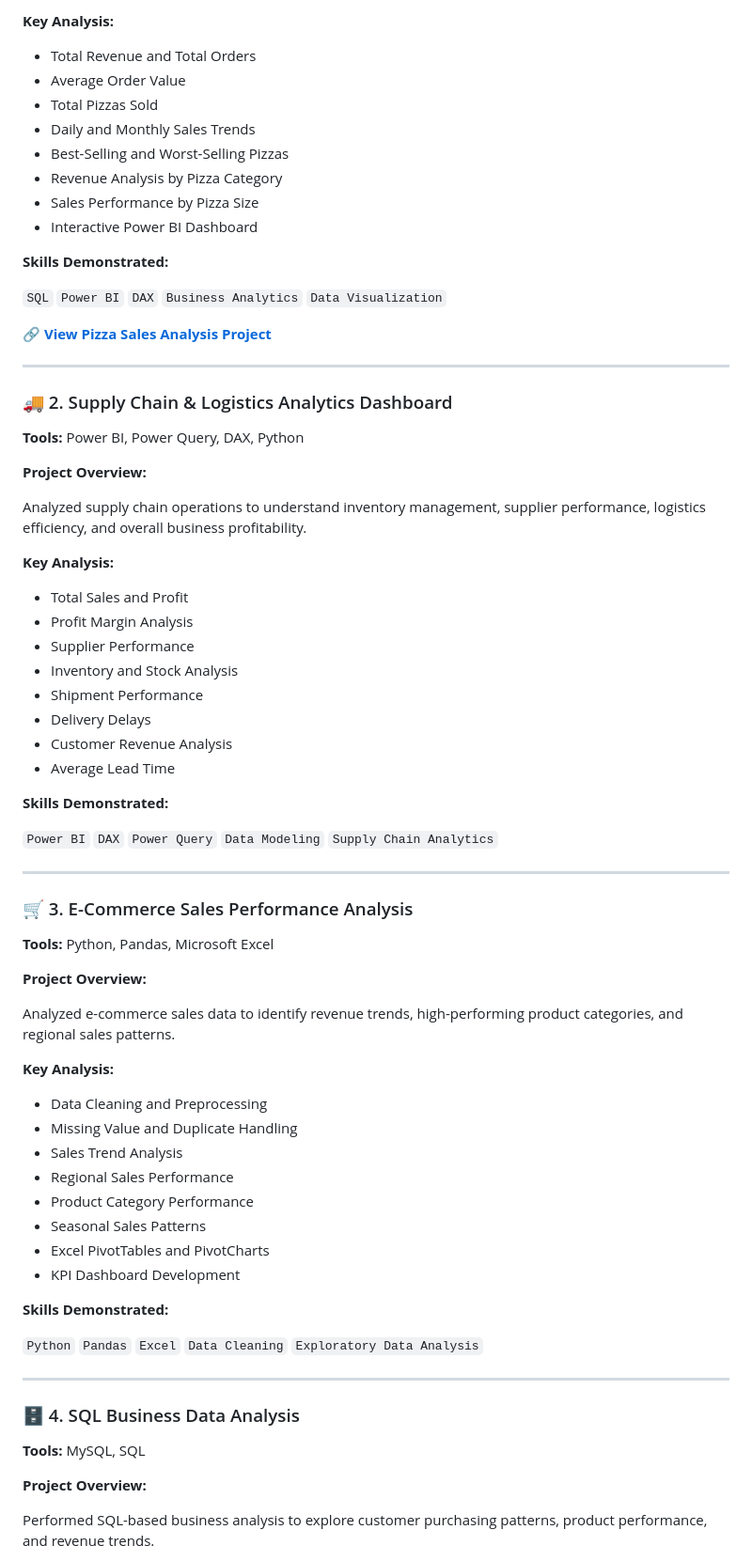
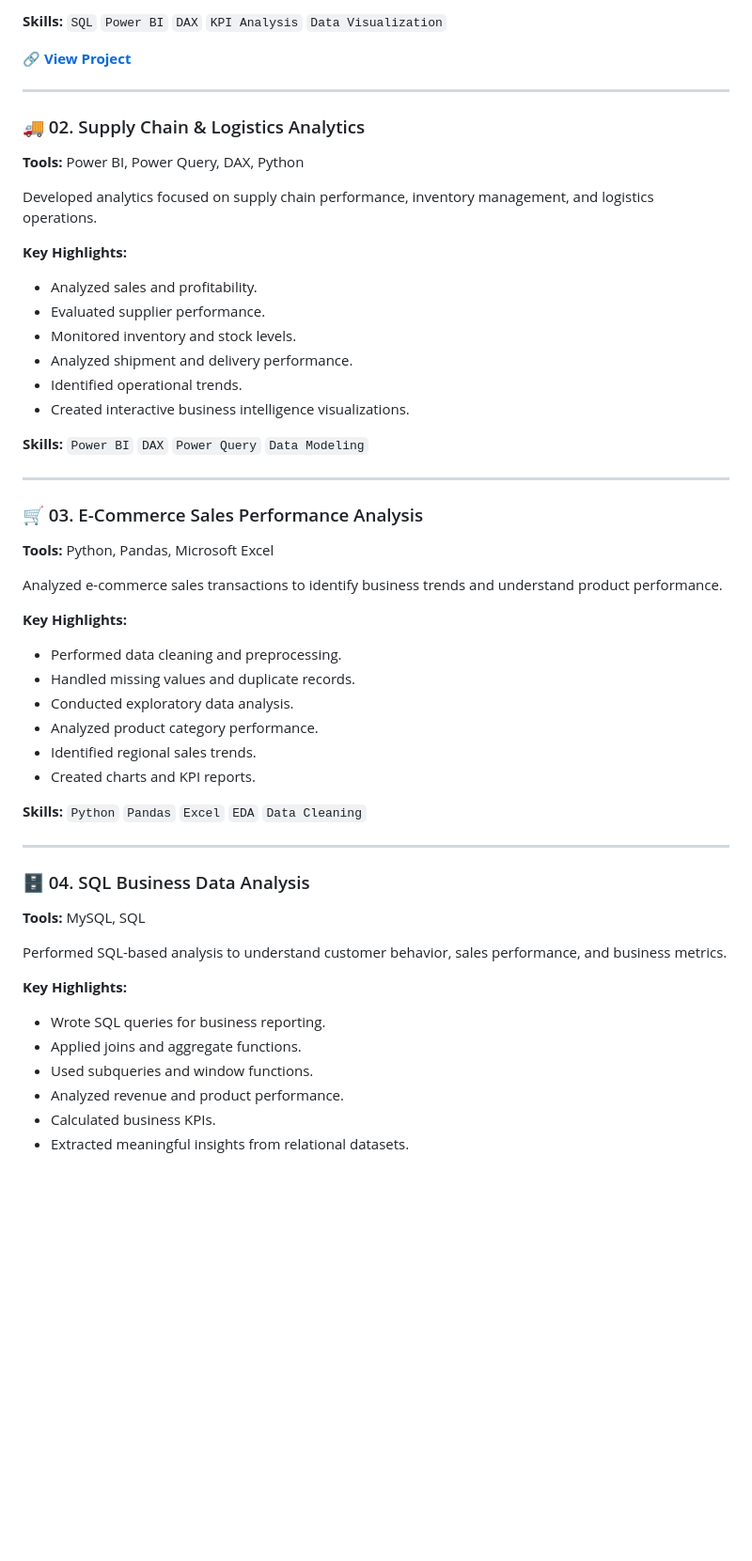
Before and after one commit to priyadharshini-data-analyst/data-analyst-portfolio, a Markdown page: README.md, the part around one of its changes. Shown at 94% size. Rendered like a GitHub page; blank space fills up the shorter version.

```diff
--- a/README.md
+++ b/README.md
@@ -72,75 +76,57 @@ Analyzed pizza sales transactions to evaluate business performance, identify sal
 
-**Key Analysis:**
-- Total Revenue and Total Orders
-- Average Order Value
-- Total Pizzas Sold
-- Daily and Monthly Sales Trends
-- Best-Selling and Worst-Selling Pizzas
-- Revenue Analysis by Pizza Category
-- Sales Performance by Pizza Size
-- Interactive Power BI Dashboard
+**Skills:** `SQL` `Power BI` `DAX` `KPI Analysis` `Data Visualization`
 
-**Skills Demonstrated:**
-
-`SQL` `Power BI` `DAX` `Business Analytics` `Data Visualization`
-
-🔗 **[View Pizza Sales Analysis Project](https://github.com/priyadharshini-data-analyst/Pizza-Sales-Analysis-SQL-PowerBI)**
+🔗 **[View Project](https://github.com/priyadharshini-data-analyst/Pizza-Sales-Analysis-SQL-PowerBI)**
 
 ---
 
-### 🚚 2. Supply Chain & Logistics Analytics Dashboard
+### 🚚 02. Supply Chain & Logistics Analytics
 
 **Tools:** Power BI, Power Query, DAX, Python
 
-**Project Overview:**
+Developed analytics focused on supply chain performance, inventory management, and logistics operations.
 
-Analyzed supply chain operations to understand inventory management, supplier performance, logistics efficiency, and overall business profitability.
+**Key Highlights:**
+- Analyzed sales and profitability.
+- Evaluated supplier performance.
+- Monitored inventory and stock levels.
+- Analyzed shipment and delivery performance.
+- Identified operational trends.
+- Created interactive business intelligence visualizations.
 
-**Key Analysis:**
-- Total Sales and Profit
-- Profit Margin Analysis
-- Supplier Performance
-- Inventory and Stock Analysis
-- Shipment Performance
-- Delivery Delays
-- Customer Revenue Analysis
-- Average Lead Time
-
-**Skills Demonstrated:**
-
-`Power BI` `DAX` `Power Query` `Data Modeling` `Supply Chain Analytics`
+**Skills:** `Power BI` `DAX` `Power Query` `Data Modeling`
 
 ---
 
-### 🛒 3. E-Commerce Sales Performance Analysis
+### 🛒 03. E-Commerce Sales Performance Analysis
 
 **Tools:** Python, Pandas, Microsoft Excel
 
-**Project Overview:**
+Analyzed e-commerce sales transactions to identify business trends and understand product performance.
 
-Analyzed e-commerce sales data to identify revenue trends, high-performing product categories, and regional sales patterns.
+**Key Highlights:**
+- Performed data cleaning and preprocessing.
+- Handled missing values and duplicate records.
+- Conducted exploratory data analysis.
+- Analyzed product category performance.
+- Identified regional sales trends.
+- Created charts and KPI reports.
 
-**Key Analysis:**
-- Data Cleaning and Preprocessing
-- Missing Value and Duplicate Handling
-- Sales Trend Analysis
-- Regional Sales Performance
-- Product Category Performance
-- Seasonal Sales Patterns
-- Excel PivotTables and PivotCharts
-- KPI Dashboard Development
-
-**Skills Demonstrated:**
-
-`Python` `Pandas` `Excel` `Data Cleaning` `Exploratory Data Analysis`
+**Skills:** `Python` `Pandas` `Excel` `EDA` `Data Cleaning`
 
 ---
 
-### 🗄️ 4. SQL Business Data Analysis
+### 🗄️ 04. SQL Business Data Analysis
 
 **Tools:** MySQL, SQL
 
-**Project Overview:**
+Performed SQL-based analysis to understand customer behavior, sales performance, and business metrics.
 
-Performed SQL-based business analysis to explore customer purchasing patterns, product performance, and revenue trends.
+**Key Highlights:**
+- Wrote SQL queries for business reporting.
+- Applied joins and aggregate functions.
+- Used subqueries and window functions.
+- Analyzed revenue and product performance.
+- Calculated business KPIs.
+- Extracted meaningful insights from relational datasets.
 
```
Also changed, not shown: other parts of README.md (+90 -119 lines).
